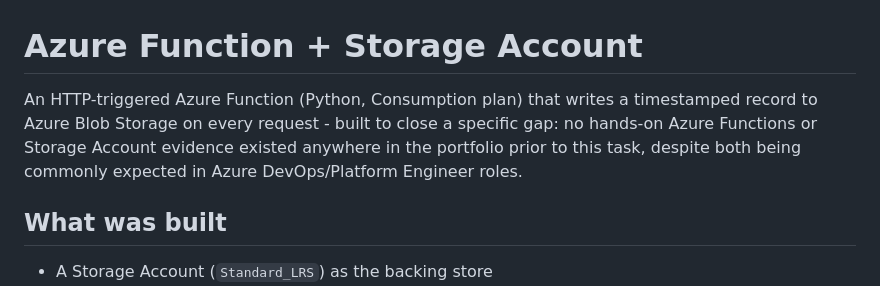
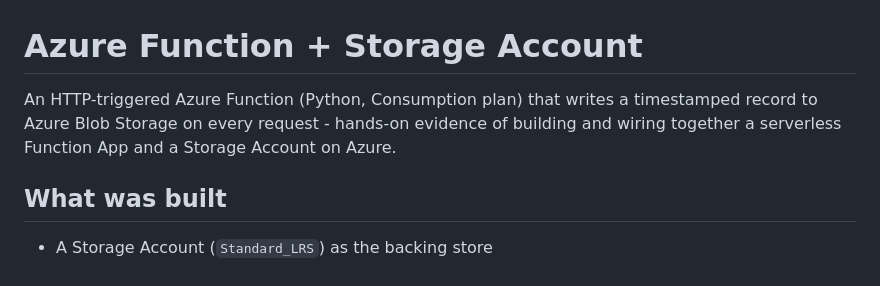
Before and after one commit to Timitempah-Group/team-devops_portfolio, a Markdown page: az_function_storage/README.md, the part around the change. GitHub-like rendering.

```diff
--- a/az_function_storage/README.md
+++ b/az_function_storage/README.md
@@ -1,10 +1,9 @@
 # Azure Function + Storage Account
 
 An HTTP-triggered Azure Function (Python, Consumption plan) that writes a
-timestamped record to Azure Blob Storage on every request - built to close a
-specific gap: no hands-on Azure Functions or Storage Account evidence existed
-anywhere in the portfolio prior to this task, despite both being commonly
-expected in Azure DevOps/Platform Engineer roles.
+timestamped record to Azure Blob Storage on every request - hands-on evidence
+of building and wiring together a serverless Function App and a Storage
+Account on Azure.
 
 ## What was built
 
```
Also changed, not shown: az_aks_deployment/README.md (+10 -13 lines), az_cicd/README.md (+6 -9 lines).
